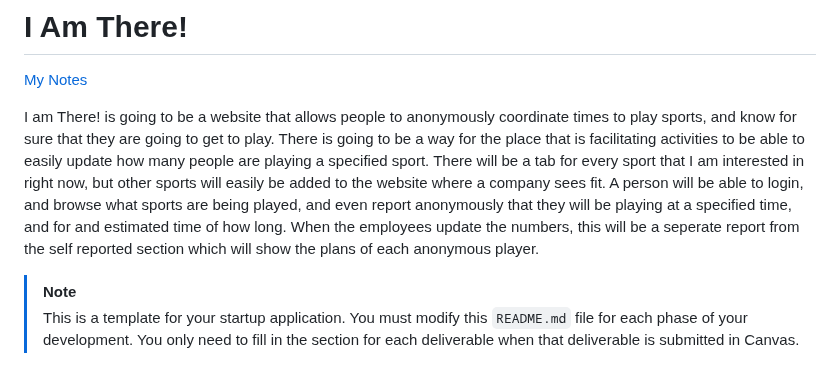
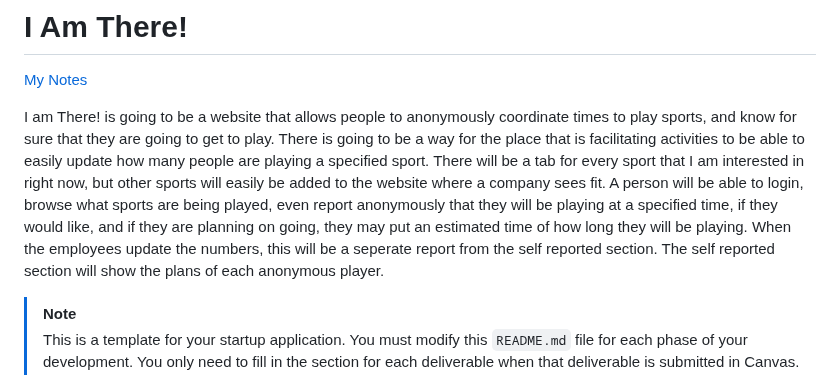
Before and after one commit to BrooklynBroiler/startup, a Markdown page: README.md, the part around the change. Rendered like a GitHub page.

Commit message:
Fix wording in the description in the last three sentences.

```diff
--- a/README.md
+++ b/README.md
@@ -2,7 +2,7 @@
 
 [My Notes](notes.md)
 
-I am There! is going to be a website that allows people to anonymously coordinate times to play sports, and know for sure that they are going to get to play. There is going to be a way for the place that is facilitating activities to be able to easily update how many people are playing a specified sport. There will be a tab for every sport that I am interested in right now, but other sports will easily be added to the website where a company sees fit. A person will be able to login, and browse what sports are being played, and even report anonymously that they will be playing at a specified time, and for and estimated time of how long. When the employees update the numbers, this will be a seperate report from the self reported section which will show the plans of each anonymous player.
+I am There! is going to be a website that allows people to anonymously coordinate times to play sports, and know for sure that they are going to get to play. There is going to be a way for the place that is facilitating activities to be able to easily update how many people are playing a specified sport. There will be a tab for every sport that I am interested in right now, but other sports will easily be added to the website where a company sees fit. A person will be able to login, browse what sports are being played, even report anonymously that they will be playing at a specified time, if they would like, and if they are planning on going, they may put an estimated time of how long they will be playing. When the employees update the numbers, this will be a seperate report from the self reported section. The self reported section will show the plans of each anonymous player.
 
 > [!NOTE]
 >  This is a template for your startup application. You must modify this `README.md` file for each phase of your development. You only need to fill in the section for each deliverable when that deliverable is submitted in Canvas. Without completing the section for a deliverable, the TA will not know what to look for when grading your submission. Feel free to add additional information to each deliverable description, but make sure you at least have the list of rubric items and a description of what you did for each item.
```
